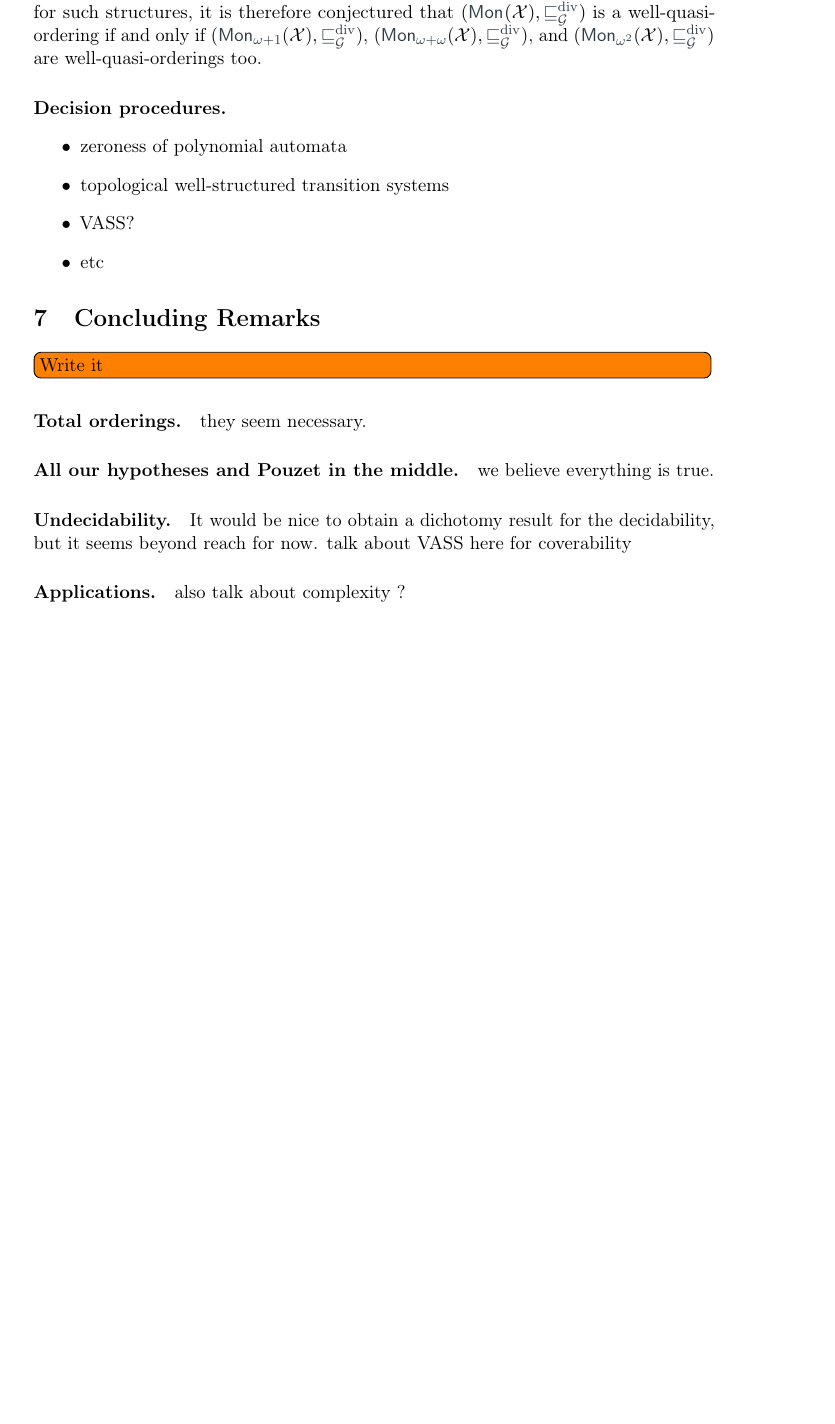
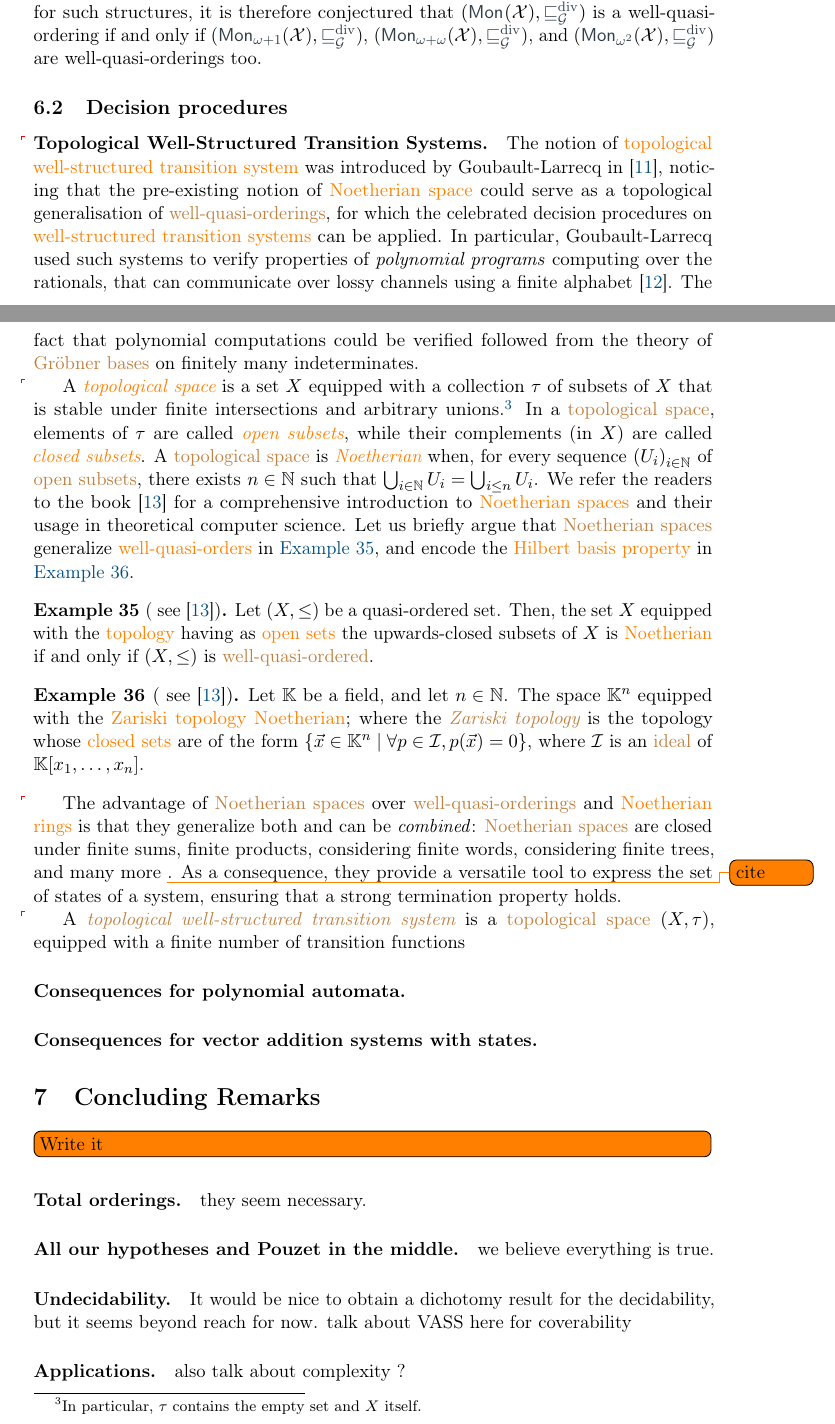
Before and after one commit to AliaumeL/AtomicHilbert, a LaTeX paper (atomic.tex, which reads src/examples.tex): part of page 20 of 24 before the commit and two parts of pages 20 and 21 of 26 after it, the two joined at a grey line, cut so that both start at the same text, the shorter picture padded with empty space. Compiled offline with pdfLaTeX; a LaTeX package or settings file that is missing is left out.

Commit message:
new: adding noetherian spaces into the mix

```diff
--- a/src/examples.tex
+++ b/src/examples.tex
@@ -25,11 +38,63 @@ only if $(\mon[\om \ordplus \ordfin{1}]{\Indets}, \gdivleq)$, $(\mon[\om
 \ordplus \om]{\Indets}, \gdivleq)$, and $(\mon[\om^2]{\Indets}, \gdivleq)$ are
 well-quasi-orderings too.
 
-\paragraph{Decision procedures.}
+\subsection{Decision procedures}
 
-\begin{itemize}
-  \item zeroness of polynomial automata
-  \item topological well-structured transition systems
-  \item VASS?
-  \item etc
-\end{itemize}
+\paragraph{Topological Well-Structured Transition Systems.} \AP The notion of
+\kl{topological well-structured transition system} was introduced by
+Goubault-Larrecq in \cite{JGL07}, noticing that the pre-existing notion of
+\kl{Noetherian space} could serve as a topological generalisation of
+\kl{well-quasi-orderings}, for which the celebrated decision procedures on
+\kl{well-structured transition systems} can be applied. In particular,
+Goubault-Larrecq used such systems to verify properties of \emph{polynomial
+programs} computing over the rationals, that can communicate over lossy
+channels using a finite alphabet \cite{JGL10}. The fact that polynomial
+computations could be verified followed from the theory of \kl{Gröbner bases}
+on finitely many indeterminates.
+
+\AP A \intro{topological space} is a set $X$ equipped with a collection $\tau$
+of subsets of $X$ that is stable under finite intersections and arbitrary
+unions.\footnote{In particular, $\tau$ contains the empty set and $X$ itself.}
+In a \kl{topological space}, elements of $\tau$ are called \intro{open
+subsets}, while their complements (in $X$) are called \intro{closed subsets}. A
+\kl{topological space} is \intro(space){Noetherian} when, for every sequence
+$\seqof{U_i}[i \in \N]$ of \kl{open subsets}, there exists $n \in \N$ such that
+$\bigcup_{i \in \N} U_i = \bigcup_{i \leq n} U_i$. We refer the readers to the
+book \cite{JGL13} for a comprehensive introduction to \kl{Noetherian spaces}
+and their usage in theoretical computer science. Let us briefly argue that
+\kl{Noetherian spaces} generalize \kl{well-quasi-orders} in
+\cref{ex:well-quasi-orders-are-noeth}, and encode the
+\kl{Hilbert basis property} in \cref{ex:polynomials-noetherian}.
+
+\begin{example}[ see \cite{JGL13}]
+  \label{ex:well-quasi-orders-are-noeth}
+  Let $(X, \leq)$ be a quasi-ordered set.
+  Then, the set $X$ equipped with the \kl{topology} having
+  as \kl{open sets} the upwards-closed subsets of $X$ is \kl(space){Noetherian}
+  if and only if $(X, \leq)$ is \kl{well-quasi-ordered}.
+\end{example}
+
+\begin{example}[ see \cite{JGL13}]
+  \label{ex:polynomials-noetherian}
+  Let $\K$ be a field, and let $n \in \N$.
+  The space $\K^n$ equipped with the \kl{Zariski topology}
+  \kl(space){Noetherian}; where the \intro{Zariski topology}
+  is the topology whose \kl{closed sets} are
+  of the form $\setof{ \vec{x} \in \K^n}{ \forall p \in \idl, p(\vec{x}) = 0}$,
+  where $\idl$ is an \kl{ideal} of $\poly{\K}{x_1, \dots, x_n}$.
+\end{example}
+
+\AP The advantage of \kl{Noetherian spaces} over \kl{well-quasi-orderings} and
+\kl{Noetherian rings} is that they generalize both and can be \emph{combined}:
+\kl{Noetherian spaces} are closed under finite sums, finite products,
+considering finite words, considering finite trees, and many more \todo{cite}.
+As a consequence, they provide a versatile tool to express the set of states of
+a system, ensuring that a strong termination property holds.
+
+\AP A \intro{topological well-structured transition system} is a
+\kl{topological space} $(X, \tau)$, equipped with a finite number of transition
+functions
+
+\paragraph{Consequences for polynomial automata.}
+
+\paragraph{Consequences for vector addition systems with states.}
```
Also changed, not shown: papers.bib (+39 -0 lines), src/undecidability.tex (+8 -1 lines), src/examples.tex (13 more changed lines), 1 other file.
